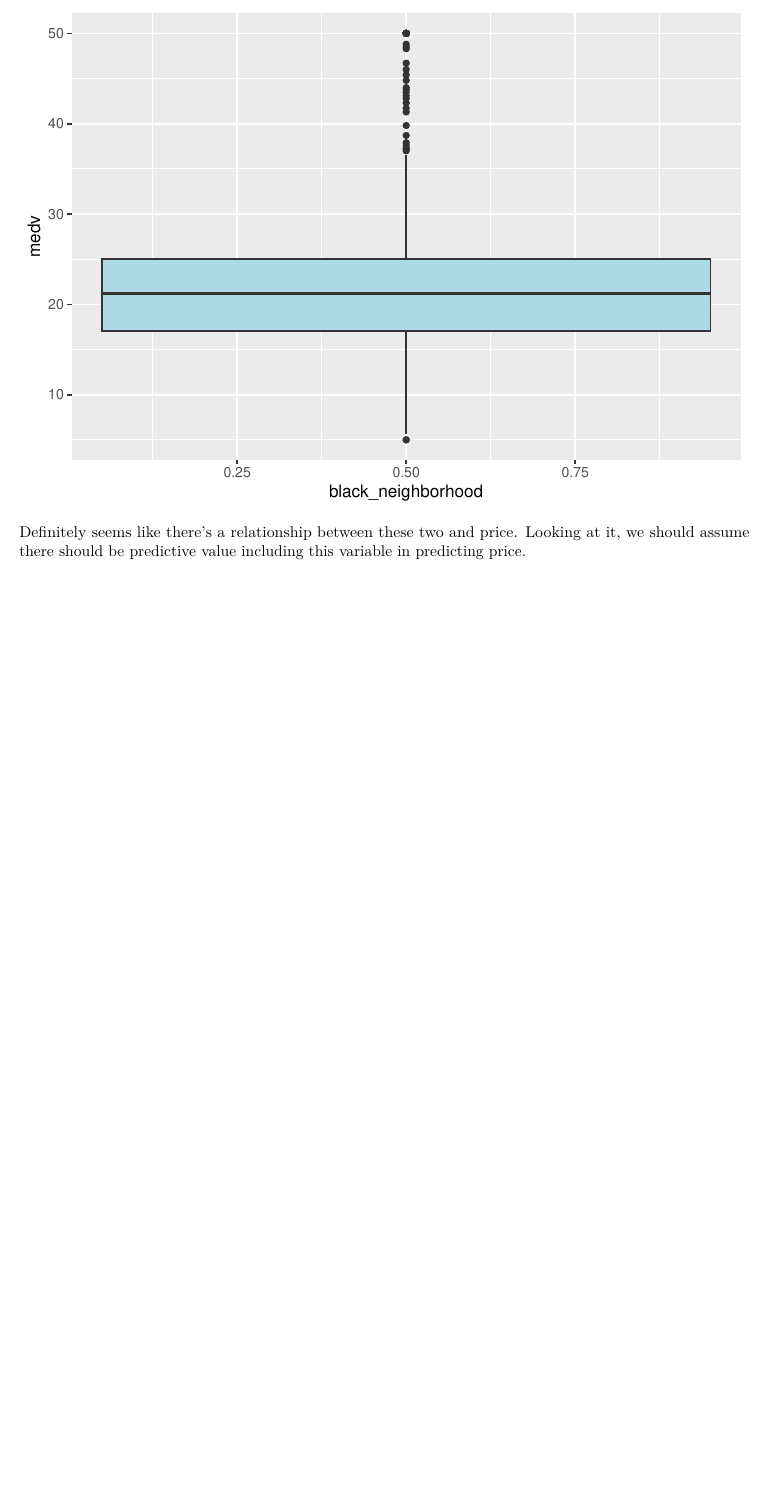
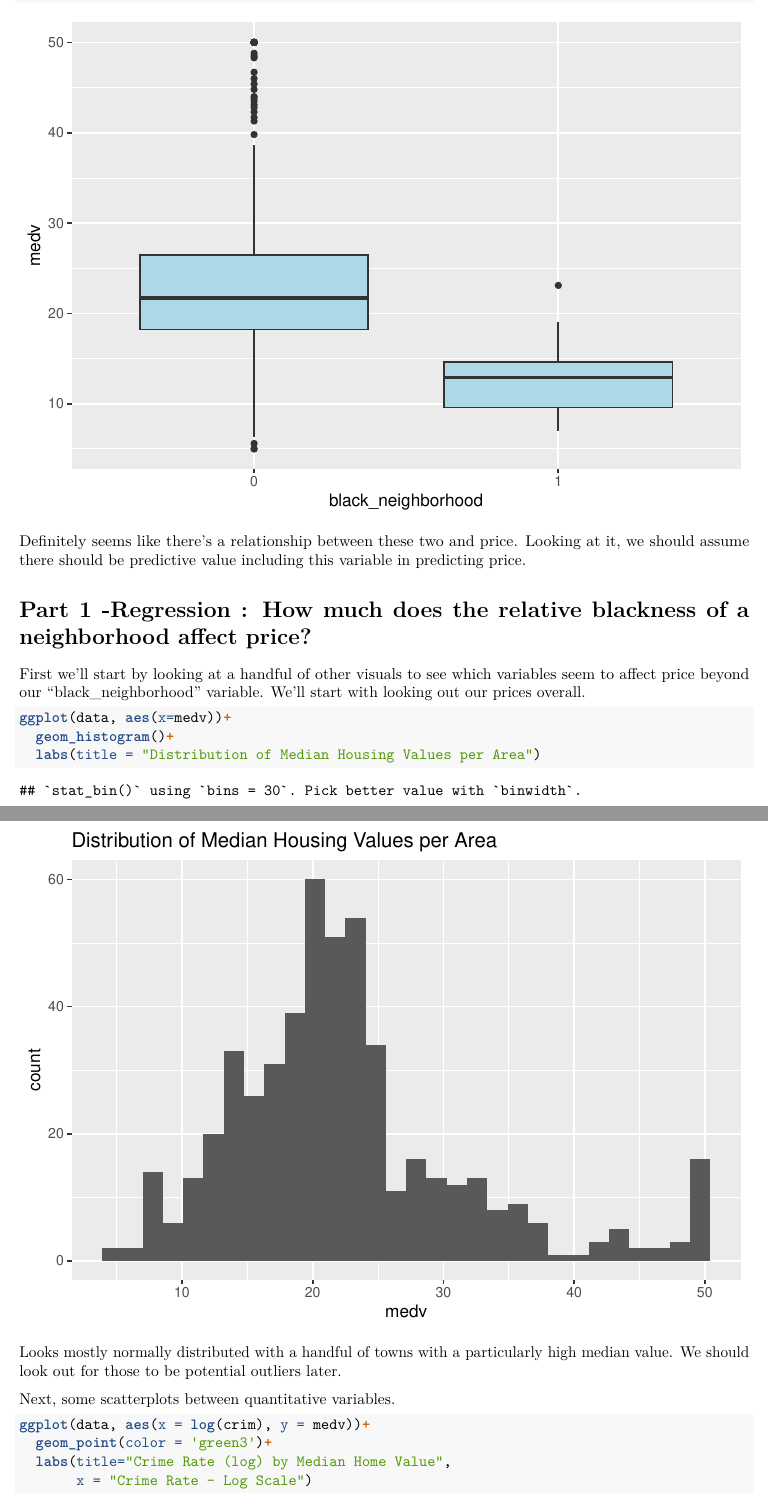
Before and after one commit to Johnsoneer/uva_project2_boston_housing, an R Markdown document (Project2.Rmd): part of page 4 of 4 before the commit and two parts of pages 4 and 5 of 6 after it, the two joined at a grey line, cut so that both start at the same text, the shorter picture padded with empty space. Rendered offline with R 4.5, knitr and Pandoc, then LaTeX, with nearby package versions.

Commit message:
Starting to add Visuals.

````diff
--- a/Project2.Rmd
+++ b/Project2.Rmd
@@ -94,3 +95,27 @@ ggplot(data, aes(x= black_neighborhood, y=medv))+
 
 
 Definitely seems like there’s a relationship between these two and price. Looking at it, we should assume there should be predictive value including this variable in predicting price.
+
+
+# Part 1 -Regression : How much does the relative blackness of a neighborhood affect price?
+
+First we'll start by looking at a handful of other visuals to see which variables seem to affect price beyond our "black_neighborhood" variable. We'll start with looking out our prices overall.
+
+```{r}
+ggplot(data, aes(x=medv))+
+  geom_histogram()+
+  labs(title = "Distribution of Median Housing Values per Area")
+```
+
+
+Looks mostly normally distributed with a handful of towns with a particularly high median value. We should look out for those to be potential outliers later.
+
+Next, some scatterplots between quantitative variables.
+
+
+
+```{r}
+ggplot(data, aes(x = log(crim), y = medv))+
+  geom_point(color = 'green3')+
+  labs(title="Crime Rate (log) by Median Home Value",
+       x = "Crime Rate - Log Scale")
````
Also changed, not shown: Project2.Rmd (11 more changed lines).
